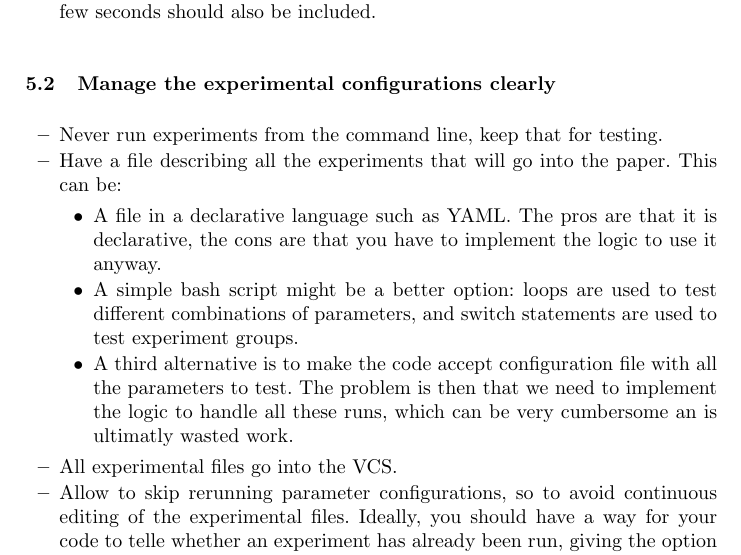
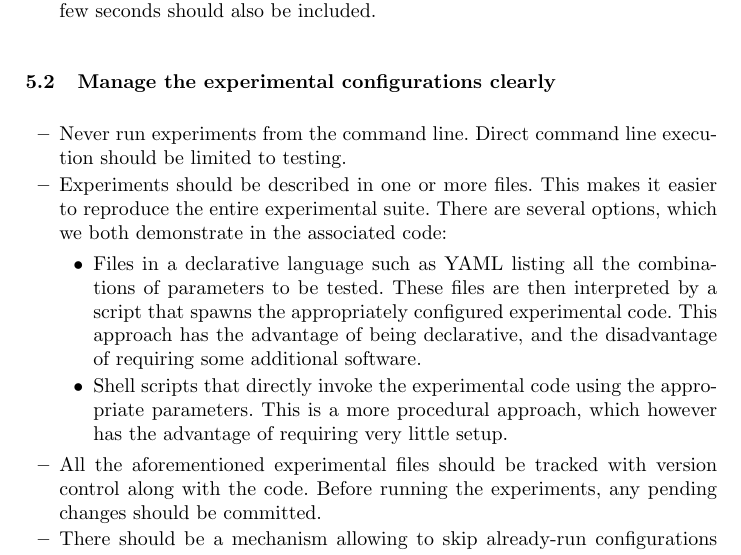
Before and after one commit to Cecca/running-experiments, a LaTeX paper (running-experiments.tex): part of page 6 of 10, cut so that both start at the same text. Compiled offline with pdfLaTeX.

Commit message:
Rearrange "manage experimental configurations"

```diff
--- a/running-experiments.tex
+++ b/running-experiments.tex
@@ -265,28 +265,26 @@ guidelines and a discussion of our actual solution.
 \subsection{Manage the experimental configurations clearly}
 
 \begin{itemize}
-\item Never run experiments from the command line, keep that for testing.
-\item Have a file describing all the experiments that will go into the paper. This
-  can be:
+\item Never run experiments from the command line. Direct command line execution
+  should be limited to testing.
+\item Experiments should be described in one or more files. This makes it easier
+  to reproduce the entire experimental suite. There are several options, which we both
+  demonstrate in the associated code:
   \begin{itemize}
-  \item A file in a declarative language such as YAML. The pros are that it is
-    declarative, the cons are that you have to implement the logic to use it
-    anyway.
-  \item A simple bash script might be a better option: loops are used to test
-      different combinations of parameters, and switch statements are used to
-      test experiment groups.
-  \item A third alternative is to make the code accept configuration file with all
-      the parameters to test. The problem is then that we need to implement the
-      logic to handle all these runs, which can be very cumbersome an is
-      ultimatly wasted work.
+    \item Files in a declarative language such as YAML listing all the combinations of
+    parameters to be tested. These files are then interpreted by a script that spawns
+    the appropriately configured experimental code. This approach has the advantage of
+    being declarative, and the disadvantage of requiring some additional software.
+    \item Shell scripts that directly invoke the experimental code using
+      the appropriate parameters. This is a more procedural approach, which however has
+      the advantage of requiring very little setup.
   \end{itemize}
-\item All experimental files go into the VCS.
-\item Allow to skip rerunning parameter configurations, so to avoid continuous
-  editing of the experimental files. Ideally, you should have a way for your
-  code to telle whether an experiment has already been run, giving the option
-  to skip runinng it or to "override" the result, actually just appending the
-  new result.
- \item Chronological ordering: Use YYMMDD-theme\_of\_experiment as file format.
+\item All the aforementioned experimental files should be tracked with version
+  control along with the code. Before running the experiments, any pending changes should
+  be committed.
+\item There should be a mechanism allowing to skip already-run configurations (see~\ref{sec:manage-results}).
+  This allows both to save time (challenge XXXX) without having to continuously edit
+  the configuration files to remove the configurations that don't need to be run.
 \end{itemize}
 
 \subsection{Infrastructure management}
```
Also changed, not shown: running-experiments.tex (1 more changed lines).
